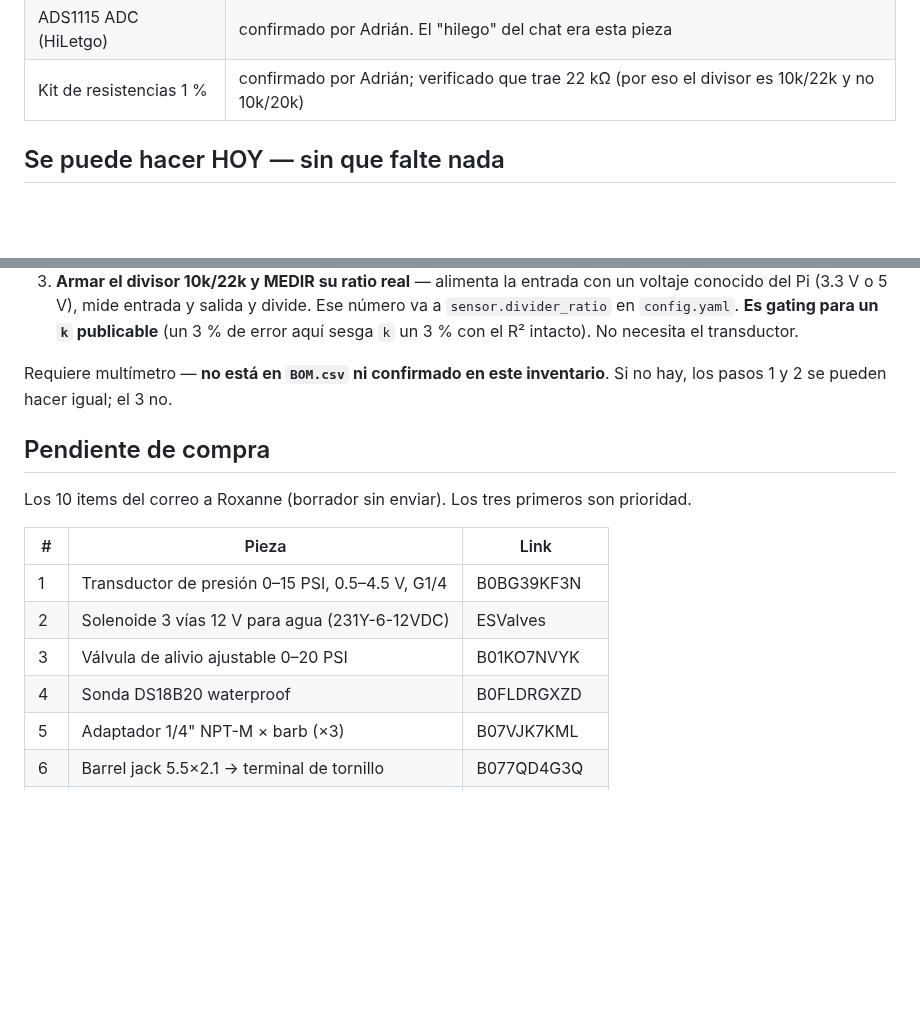
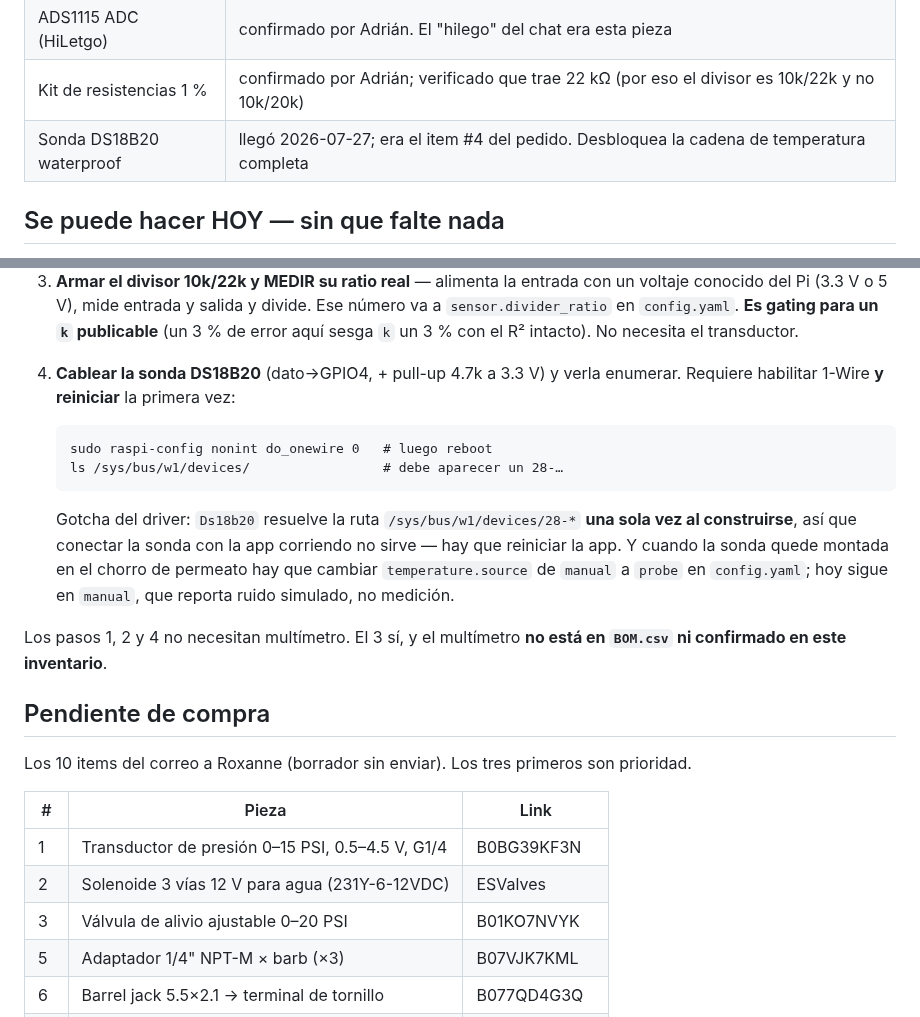
Before and after one commit to Salvadrn/membrane-rig, a Markdown page: INVENTORY.md, 2 parts joined by grey strips. Rendered like a GitHub page; blank space fills up the shorter version.

Commit message:
docs(inventory): DS18B20 arrived — temperature chain now buildable
Adrian reported the probe in hand; it was item #4 of the pending order, so it
moves out of the purchase list.

It unblocks a fourth task that needs no missing part: the 1-Wire chain is all
3.3 V, so like the ADS1115 side it is untouched by the missing fuse and diode.
Probe + 4.7k pull-up + protoboard + Pi are all present.

Recorded the two things that bite here and are not obvious from the wiring:
1-Wire needs enabling plus a reboot before anything enumerates, and the driver
resolves the 28-* path once in __init__, so hot-plugging the probe under a
running app silently does nothing. Also noted that temperature.source is still
"manual" — which reports simulated wobble, not a measurement — and has to
become "probe" once the sensor sits in the permeate stream.

````diff
--- a/INVENTORY.md
+++ b/INVENTORY.md
@@ -22,6 +22,7 @@ hay realmente en la mano. Adrián reporta las llegadas conforme caen.
 | Servo DS3218 | confirmado por Adrián. **No energizar todavía** (ver bloqueos) |
 | ADS1115 ADC (HiLetgo) | confirmado por Adrián. El "hilego" del chat era esta pieza |
 | Kit de resistencias 1 % | confirmado por Adrián; verificado que trae 22 kΩ (por eso el divisor es 10k/22k y no 10k/20k) |
+| Sonda DS18B20 waterproof | llegó 2026-07-27; era el item #4 del pedido. Desbloquea la cadena de temperatura completa |
 
 ## Se puede hacer HOY — sin que falte nada
 
@@ -38,8 +39,22 @@ bloquean ni el fusible ni el diodo. Con lo que ya hay en la mano:
    (un 3 % de error aquí sesga `k` un 3 % con el R² intacto). No necesita el
    transductor.
 
-Requiere multímetro — **no está en `BOM.csv` ni confirmado en este inventario**.
-Si no hay, los pasos 1 y 2 se pueden hacer igual; el 3 no.
+4. **Cablear la sonda DS18B20** (dato→GPIO4, + pull-up 4.7k a 3.3 V) y verla
+   enumerar. Requiere habilitar 1-Wire **y reiniciar** la primera vez:
+
+   ```
+   sudo raspi-config nonint do_onewire 0   # luego reboot
+   ls /sys/bus/w1/devices/                 # debe aparecer un 28-…
+   ```
+
+   Gotcha del driver: `Ds18b20` resuelve la ruta `/sys/bus/w1/devices/28-*` **una
+   sola vez al construirse**, así que conectar la sonda con la app corriendo no
+   sirve — hay que reiniciar la app. Y cuando la sonda quede montada en el chorro
+   de permeato hay que cambiar `temperature.source` de `manual` a `probe` en
+   `config.yaml`; hoy sigue en `manual`, que reporta ruido simulado, no medición.
+
+Los pasos 1, 2 y 4 no necesitan multímetro. El 3 sí, y el multímetro **no está en
+`BOM.csv` ni confirmado en este inventario**.
 
 ## Pendiente de compra
 
@@ -51,7 +66,6 @@ prioridad.
 | 1 | Transductor de presión 0–15 PSI, 0.5–4.5 V, G1/4 | B0BG39KF3N |
 | 2 | Solenoide 3 vías 12 V para agua (231Y-6-12VDC) | ESValves |
 | 3 | Válvula de alivio ajustable 0–20 PSI | B01KO7NVYK |
-| 4 | Sonda DS18B20 waterproof | B0FLDRGXZD |
 | 5 | Adaptador 1/4" NPT-M × barb (×3) | B07VJK7KML |
 | 6 | Barrel jack 5.5×2.1 → terminal de tornillo | B077QD4G3Q |
 | 7 | Portafusibles inline + fusible 3 A | B088FNTJDV |
````
